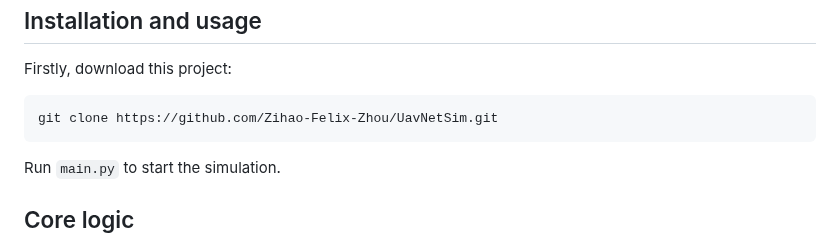
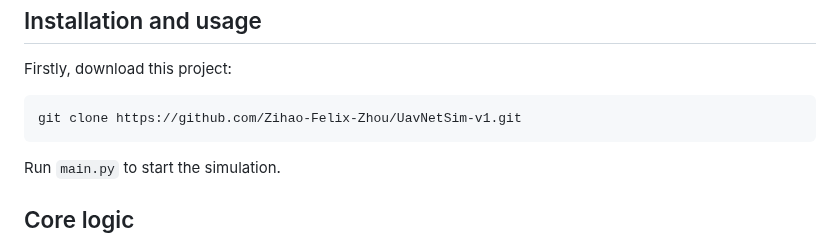
Before and after one commit to 01329582993/Project1, a Markdown page: README.md, the part around one of its changes. Rendered like a GitHub page.

````diff
--- a/README.md
+++ b/README.md
@@ -94,7 +94,7 @@
 ## Installation and usage
 Firstly, download this project:
 ```
-git clone https://github.com/Zihao-Felix-Zhou/UavNetSim.git
+git clone https://github.com/Zihao-Felix-Zhou/UavNetSim-v1.git
 ```
 Run ```main.py``` to start the simulation.
 
````
Also changed, not shown: other parts of README.md (+7 -7 lines).
